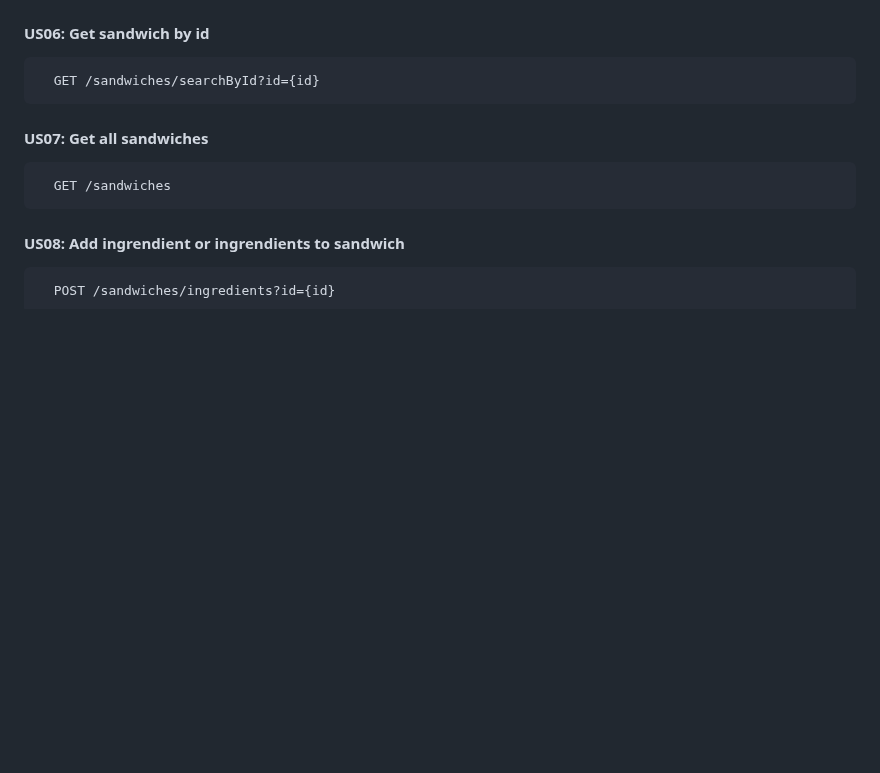
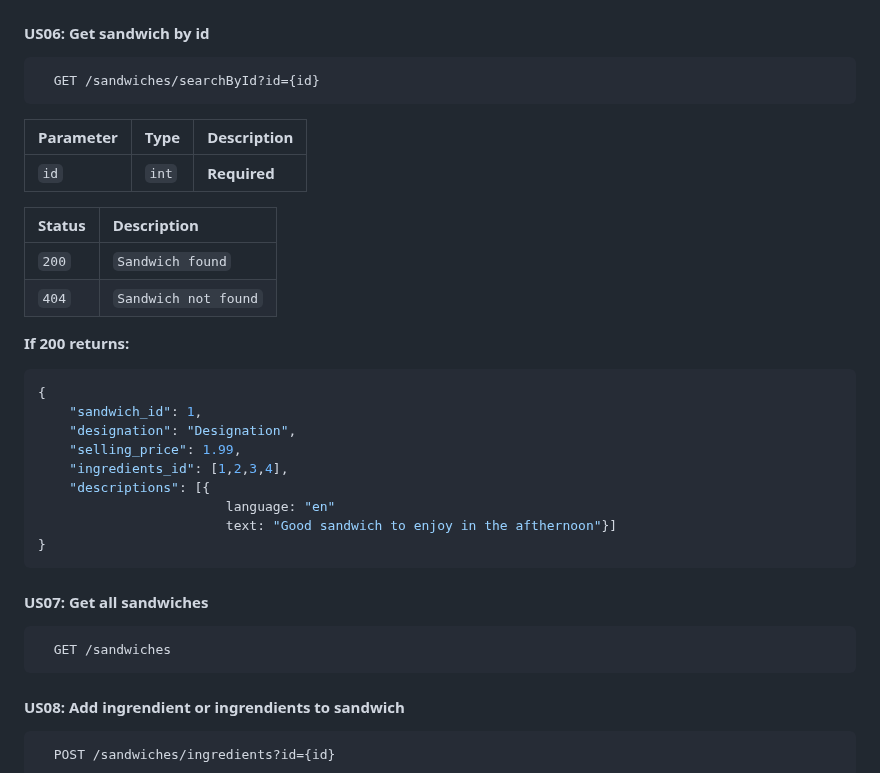
Before and after one commit to TiagoNora/ballerina-project, a Markdown page: README.md, the part around the change. Drawn GitHub-style; blank space fills up the shorter version.

Commit message:
Documentation for US06

````diff
--- a/README.md
+++ b/README.md
@@ -216,6 +216,27 @@ Payload: **JSON**
 ```http
   GET /sandwiches/searchById?id={id}
 ```
+| Parameter  | Type       | Description                                   |
+| :---------- | :--------- | :------------------------------------------ |
+| `id`      | `int` | **Required** |
+
+| Status  | Description   |
+| :---------- | :--------- |
+| `200`      | `Sandwich found` |
+| `404`      | `Sandwich not found` |
+
+**If 200 returns:**
+```json
+{
+    "sandwich_id": 1,
+    "designation": "Designation",
+    "selling_price": 1.99,
+    "ingredients_id": [1,2,3,4],
+    "descriptions": [{
+                        language: "en"
+                        text: "Good sandwich to enjoy in the afthernoon"}]
+}
+```
 
 #### US07: Get all sandwiches
 
````
